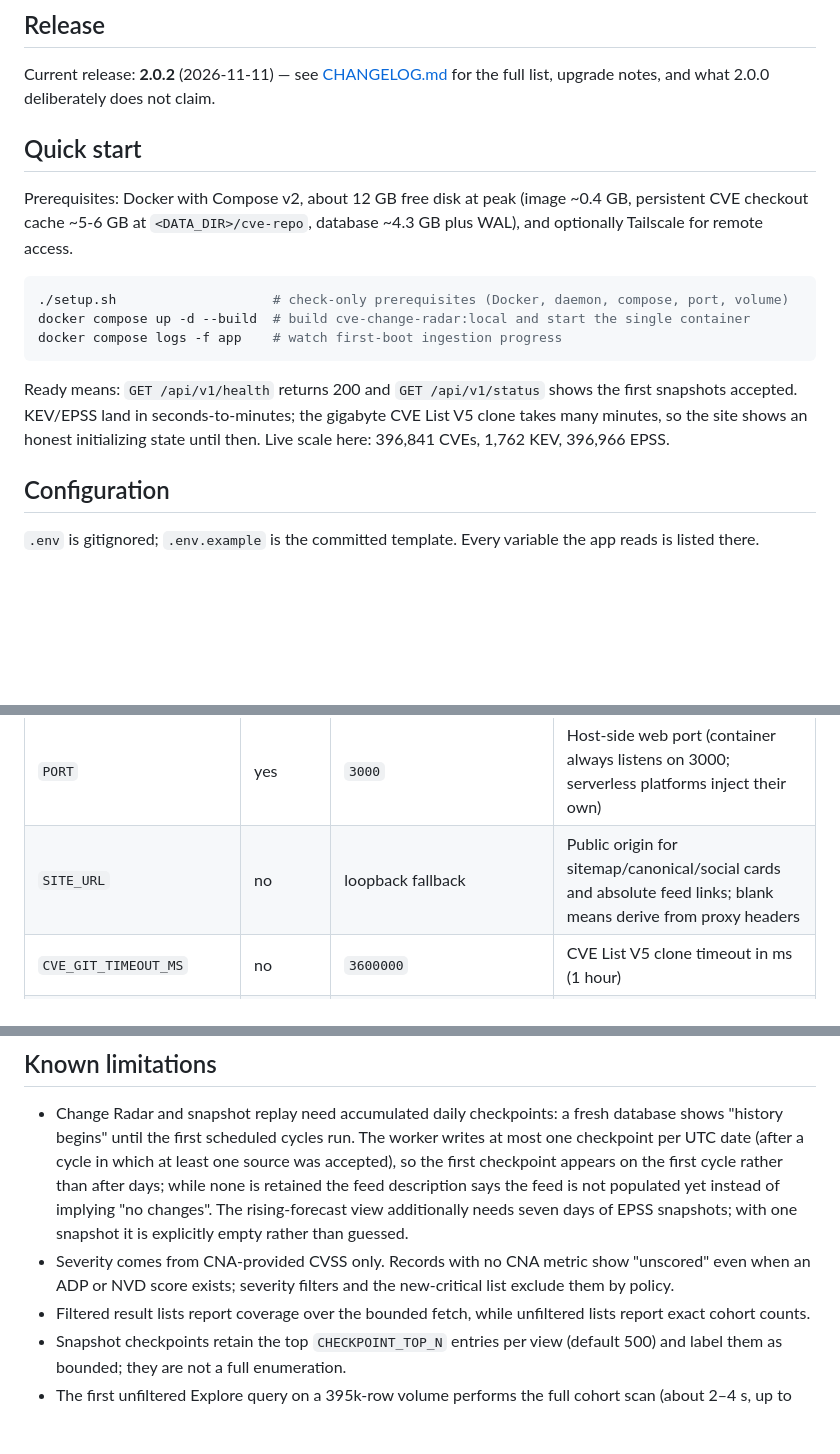
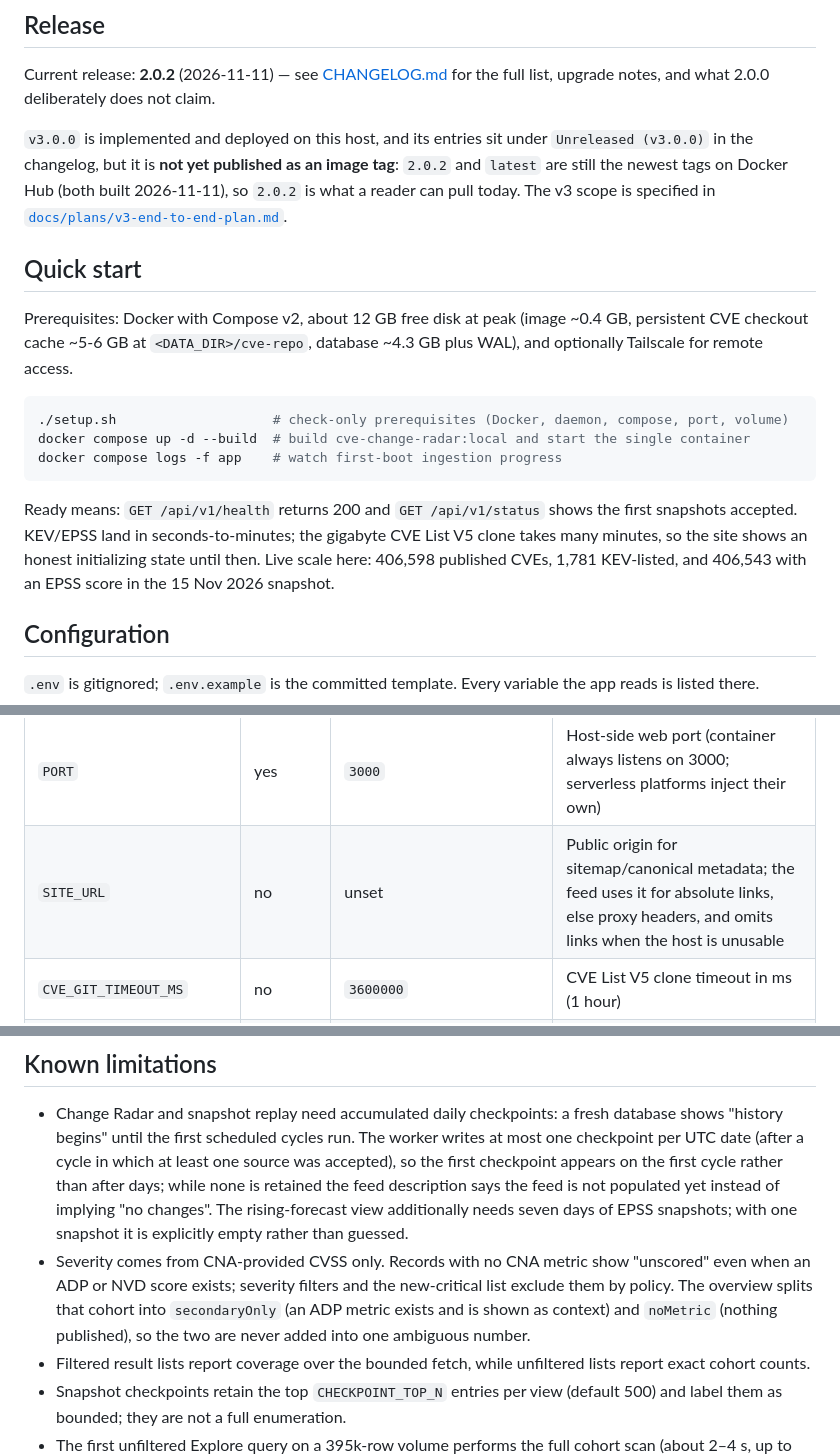
Before and after one commit to momokii/kevelry, a Markdown page: README.md, 3 parts joined by grey strips. Rendered like a GitHub page; blank space fills up the shorter version.

```diff
--- a/README.md
+++ b/README.md
@@ -192,6 +206,12 @@ Competitor overlap (closest verified: o2CVE) is in `docs/research/COMPETITORS.md
 Current release: **2.0.2** (2026-11-11) — see [CHANGELOG.md](CHANGELOG.md) for the
 full list, upgrade notes, and what 2.0.0 deliberately does not claim.
 
+`v3.0.0` is implemented and deployed on this host, and its entries sit under
+`Unreleased (v3.0.0)` in the changelog, but it is **not yet published as an image
+tag**: `2.0.2` and `latest` are still the newest tags on Docker Hub (both built
+2026-11-11), so `2.0.2` is what a reader can pull today. The v3 scope is specified in
+[`docs/plans/v3-end-to-end-plan.md`](docs/plans/v3-end-to-end-plan.md).
+
 ## Quick start
 
 Prerequisites: Docker with Compose v2, about 12 GB free disk at peak (image
@@ -207,7 +227,8 @@ docker compose logs -f app    # watch first-boot ingestion progress
 Ready means: `GET /api/v1/health` returns 200 and `GET /api/v1/status`
 shows the first snapshots accepted. KEV/EPSS land in seconds-to-minutes; the
 gigabyte CVE List V5 clone takes many minutes, so the site shows an honest
-initializing state until then. Live scale here: 396,841 CVEs, 1,762 KEV, 396,966 EPSS.
+initializing state until then. Live scale here: 406,598 published CVEs, 1,781
+KEV-listed, and 406,543 with an EPSS score in the 15 Nov 2026 snapshot.
 
 ## Configuration
 
@@ -223,7 +244,7 @@ the app reads is listed there.
 | `INGEST_ON_START`         | no       | `true`                         | `false` skips even the first import cycle (worker logs `worker-idle` and parks)                                           |
 | `BIND_ADDR`               | no       | `127.0.0.1`                    | Host address the web port binds to (Compose only)                                                                         |
 | `PORT`                    | yes      | `3000`                         | Host-side web port (container always listens on 3000; serverless platforms inject their own)                              |
-| `SITE_URL`                | no       | loopback fallback              | Public origin for sitemap/canonical/social cards and absolute feed links; blank means derive from proxy headers            |
+| `SITE_URL`                | no       | unset                          | Public origin for sitemap/canonical metadata; the feed uses it for absolute links, else proxy headers, and omits links when the host is unusable |
 | `CVE_GIT_TIMEOUT_MS`      | no       | `3600000`                      | CVE List V5 clone timeout in ms (1 hour)                                                                                  |
 | `CVE_CLONE_DEPTH`         | no       | `1`                            | `1` is shallow `--depth 1`; `0` means full history                                                                        |
 | `CVE_REPO_DIR`            | no       | `<DATA_DIR>/cve-repo`          | Persistent CVE checkout cache; first run clones shallow here, refreshes fetch incrementally, never auto-deleted (~5-6 GB) |
@@ -440,7 +461,9 @@ Resetting data: `docker compose down -v` deletes the `cve-change-radar-data` vol
   one snapshot it is explicitly empty rather than guessed.
 - Severity comes from CNA-provided CVSS only. Records with no CNA metric show
   "unscored" even when an ADP or NVD score exists; severity filters and the
-  new-critical list exclude them by policy.
+  new-critical list exclude them by policy. The overview splits that cohort into
+  `secondaryOnly` (an ADP metric exists and is shown as context) and `noMetric`
+  (nothing published), so the two are never added into one ambiguous number.
 - Filtered result lists report coverage over the bounded fetch, while
   unfiltered lists report exact cohort counts.
 - Snapshot checkpoints retain the top `CHECKPOINT_TOP_N` entries per view
```
Also changed, not shown: other parts of README.md (+42 -27 lines), CLAUDE.md (+2 -2 lines), docs/images/explore.png, docs/images/overview.png, docs/images/priority.png.
